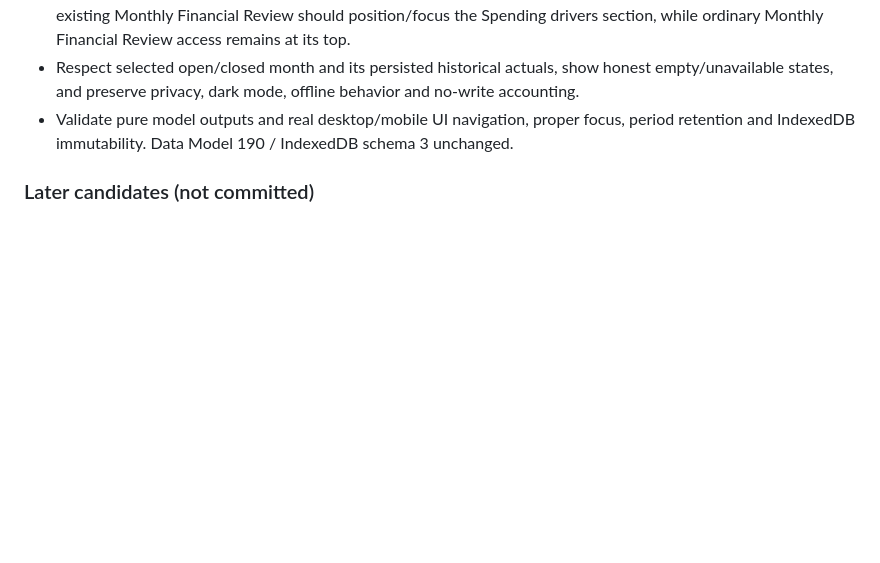
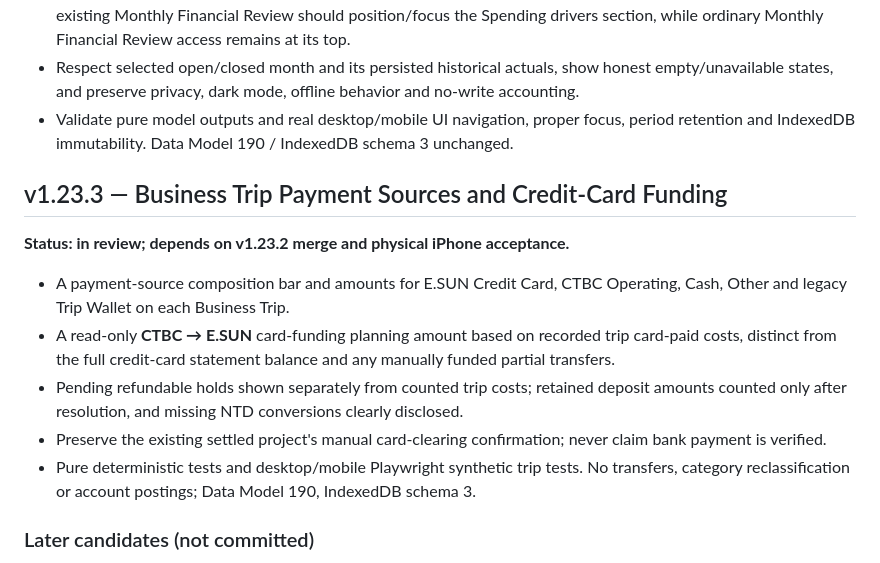
Before and after one commit to YabaCodes/wealth-os, a Markdown page: docs/ROADMAP.md, the part around the change. Rendered like a GitHub page; blank space fills up the shorter version.

Commit message:
v1.23.3: release identity, dependency and Business Trip payment-source docs in docs/ROADMAP.md

```diff
--- a/docs/ROADMAP.md
+++ b/docs/ROADMAP.md
@@ -180,6 +180,16 @@ For v1.20.3, checks covered version/data model, Wealth balances/reconciliation,
 - Respect selected open/closed month and its persisted historical actuals, show honest empty/unavailable states, and preserve privacy, dark mode, offline behavior and no-write accounting.
 - Validate pure model outputs and real desktop/mobile UI navigation, proper focus, period retention and IndexedDB immutability. Data Model 190 / IndexedDB schema 3 unchanged.
 
+## v1.23.3 — Business Trip Payment Sources and Credit-Card Funding
+
+**Status: in review; depends on v1.23.2 merge and physical iPhone acceptance.**
+
+- A payment-source composition bar and amounts for E.SUN Credit Card, CTBC Operating, Cash, Other and legacy Trip Wallet on each Business Trip.
+- A read-only **CTBC → E.SUN** card-funding planning amount based on recorded trip card-paid costs, distinct from the full credit-card statement balance and any manually funded partial transfers.
+- Pending refundable holds shown separately from counted trip costs; retained deposit amounts counted only after resolution, and missing NTD conversions clearly disclosed.
+- Preserve the existing settled project's manual card-clearing confirmation; never claim bank payment is verified.
+- Pure deterministic tests and desktop/mobile Playwright synthetic trip tests. No transfers, category reclassification or account postings; Data Model 190, IndexedDB schema 3.
+
 ### Later candidates (not committed)
 
 - Extended browser scenarios and failure/retry coverage, with synthetic data.
```
